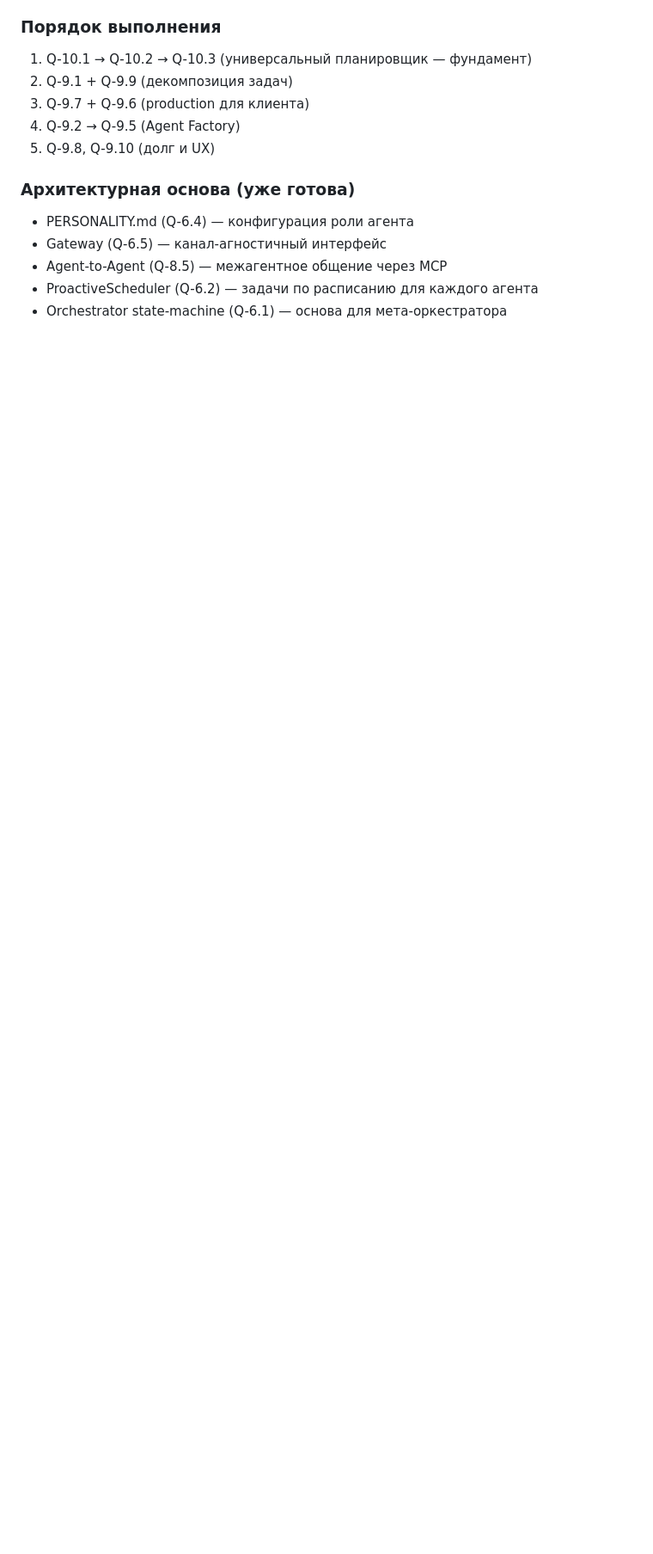
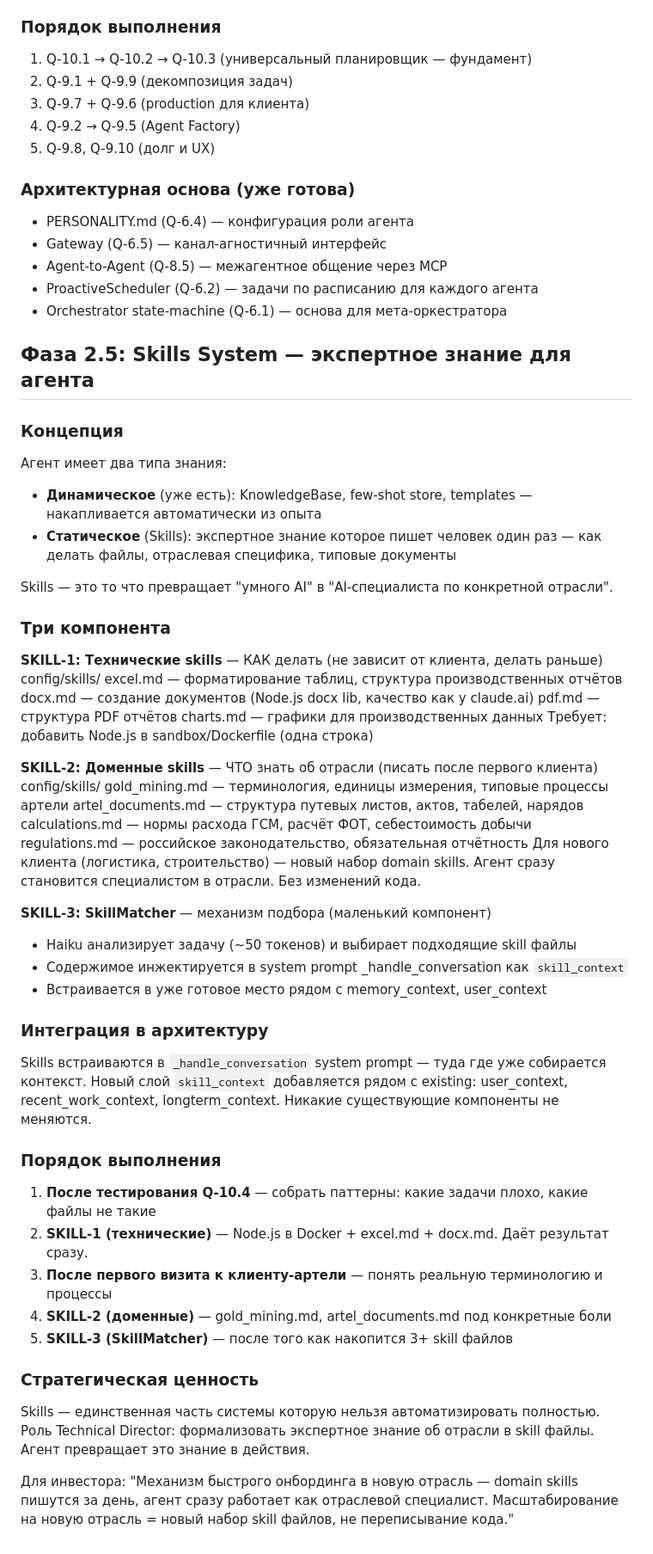
Before and after one commit to idob23/organism_ai, a Markdown page: organism_ai_roadmap.md, the part around one of its changes. Shown at 86% size. GitHub-like rendering; blank space fills up the shorter version.

Commit message:
roadmap: add Skills System (Фаза 2.5)
Co-Authored-By: Claude Opus 4.6 <noreply@anthropic.com>

```diff
--- a/organism_ai_roadmap.md
+++ b/organism_ai_roadmap.md
@@ -47,3 +48,61 @@
 - Agent-to-Agent (Q-8.5) — межагентное общение через MCP
 - ProactiveScheduler (Q-6.2) — задачи по расписанию для каждого агента
 - Orchestrator state-machine (Q-6.1) — основа для мета-оркестратора
+
+## Фаза 2.5: Skills System — экспертное знание для агента
+
+### Концепция
+
+Агент имеет два типа знания:
+- **Динамическое** (уже есть): KnowledgeBase, few-shot store, templates — накапливается автоматически из опыта
+- **Статическое** (Skills): экспертное знание которое пишет человек один раз — как делать файлы, отраслевая специфика, типовые документы
+
+Skills — это то что превращает "умного AI" в "AI-специалиста по конкретной отрасли".
+
+### Три компонента
+
+**SKILL-1: Технические skills** — КАК делать (не зависит от клиента, делать раньше)
+config/skills/
+excel.md      — форматирование таблиц, структура производственных отчётов
+docx.md       — создание документов (Node.js docx lib, качество как у claude.ai)
+pdf.md        — структура PDF отчётов
+charts.md     — графики для производственных данных
+Требует: добавить Node.js в sandbox/Dockerfile (одна строка)
+
+**SKILL-2: Доменные skills** — ЧТО знать об отрасли (писать после первого клиента)
+config/skills/
+gold_mining.md      — терминология, единицы измерения, типовые процессы артели
+artel_documents.md  — структура путевых листов, актов, табелей, нарядов
+calculations.md     — нормы расхода ГСМ, расчёт ФОТ, себестоимость добычи
+regulations.md      — российское законодательство, обязательная отчётность
+Для нового клиента (логистика, строительство) — новый набор domain skills.
+Агент сразу становится специалистом в отрасли. Без изменений кода.
+
+**SKILL-3: SkillMatcher** — механизм подбора (маленький компонент)
+- Haiku анализирует задачу (~50 токенов) и выбирает подходящие skill файлы
+- Содержимое инжектируется в system prompt _handle_conversation как `skill_context`
+- Встраивается в уже готовое место рядом с memory_context, user_context
+
+### Интеграция в архитектуру
+
+Skills встраиваются в `_handle_conversation` system prompt — туда где уже собирается контекст.
+Новый слой `skill_context` добавляется рядом с existing: user_context, recent_work_context, longterm_context.
+Никакие существующие компоненты не меняются.
+
+### Порядок выполнения
+
+1. **После тестирования Q-10.4** — собрать паттерны: какие задачи плохо, какие файлы не такие
+2. **SKILL-1 (технические)** — Node.js в Docker + excel.md + docx.md. Даёт результат сразу.
+3. **После первого визита к клиенту-артели** — понять реальную терминологию и процессы
+4. **SKILL-2 (доменные)** — gold_mining.md, artel_documents.md под конкретные боли
+5. **SKILL-3 (SkillMatcher)** — после того как накопится 3+ skill файлов
+
+### Стратегическая ценность
+
+Skills — единственная часть системы которую нельзя автоматизировать полностью.
+Роль Technical Director: формализовать экспертное знание об отрасли в skill файлы.
+Агент превращает это знание в действия.
+
+Для инвестора: "Механизм быстрого онбординга в новую отрасль — domain skills пишутся
+за день, агент сразу работает как отраслевой специалист. Масштабирование на новую
+отрасль = новый набор skill файлов, не переписывание кода."
```
Also changed, not shown: other parts of organism_ai_roadmap.md (+1 -0 lines).
